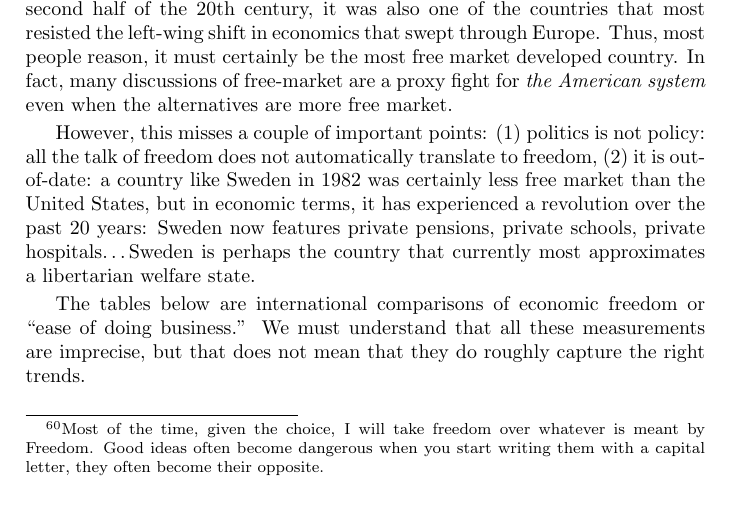
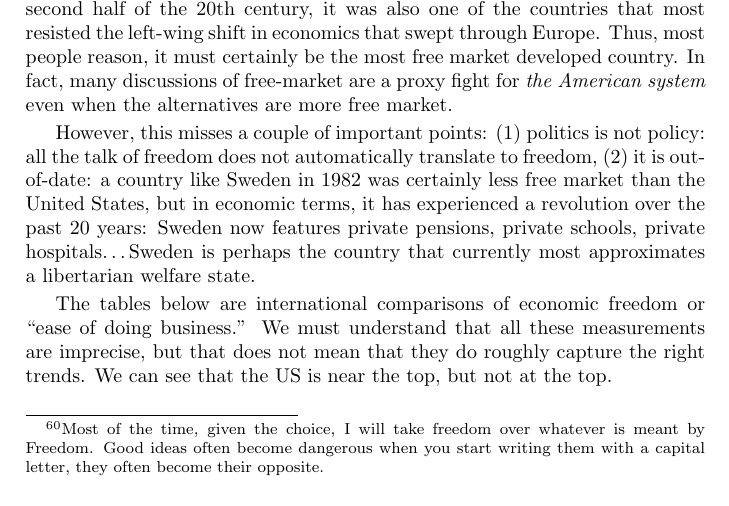
Before and after one commit to luispedro/libertarian-welfare, a LaTeX thesis (book/libertarian-welfare.tex, which reads book/international.tex): part of page 33 of 41, cut so that both start at the same text. Compiled offline with pdfLaTeX.

Commit message:
MIN US near, but not at top

```diff
--- a/book/international.tex
+++ b/book/international.tex
@@ -21,7 +21,8 @@ approximates a libertarian welfare state.
 
 The tables below are international comparisons of economic freedom or ``ease of
 doing business.'' We must understand that all these measurements are imprecise,
-but that does not mean that they do roughly capture the right trends.
+but that does not mean that they do roughly capture the right trends. We can
+see that the US is near the top, but not at the top.
 
 \begin{table}
 \centering
```
